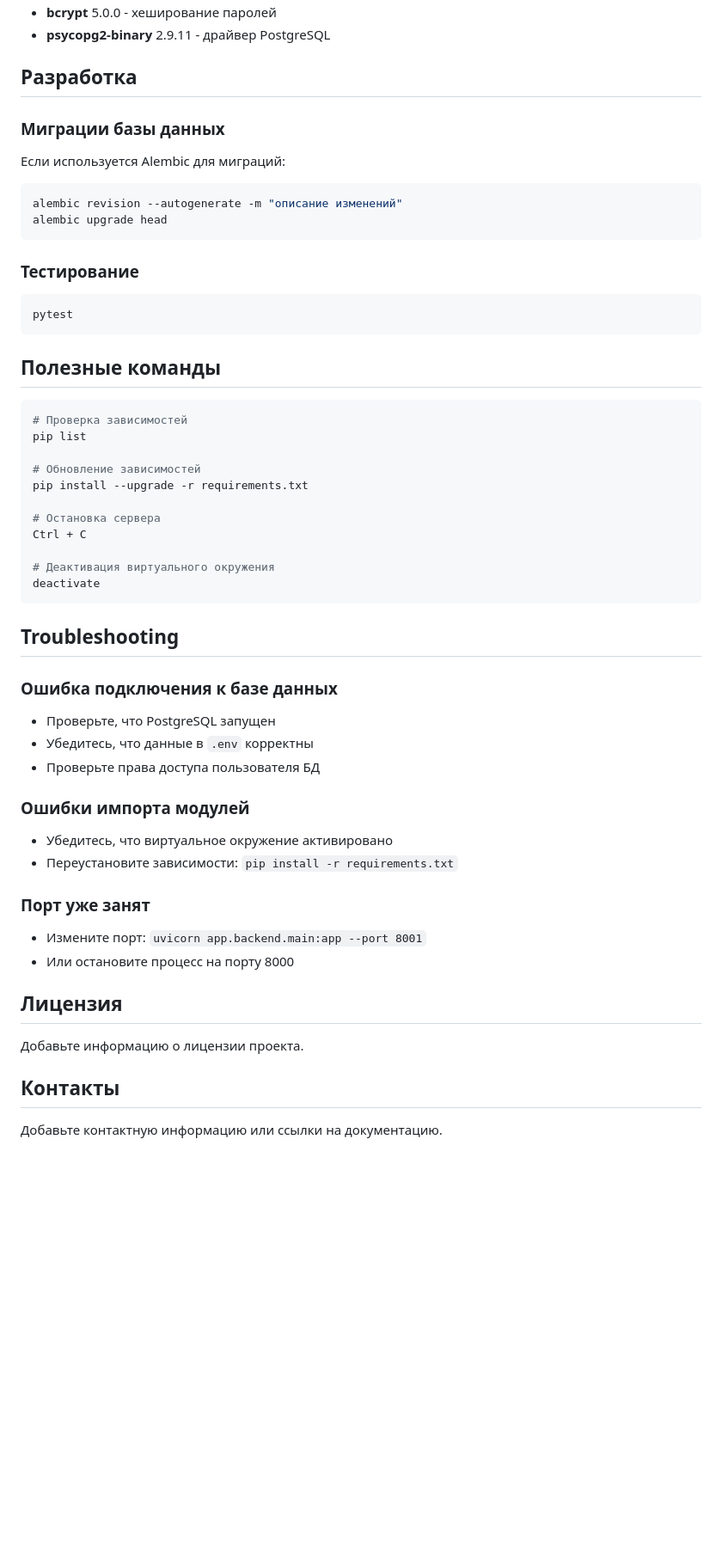
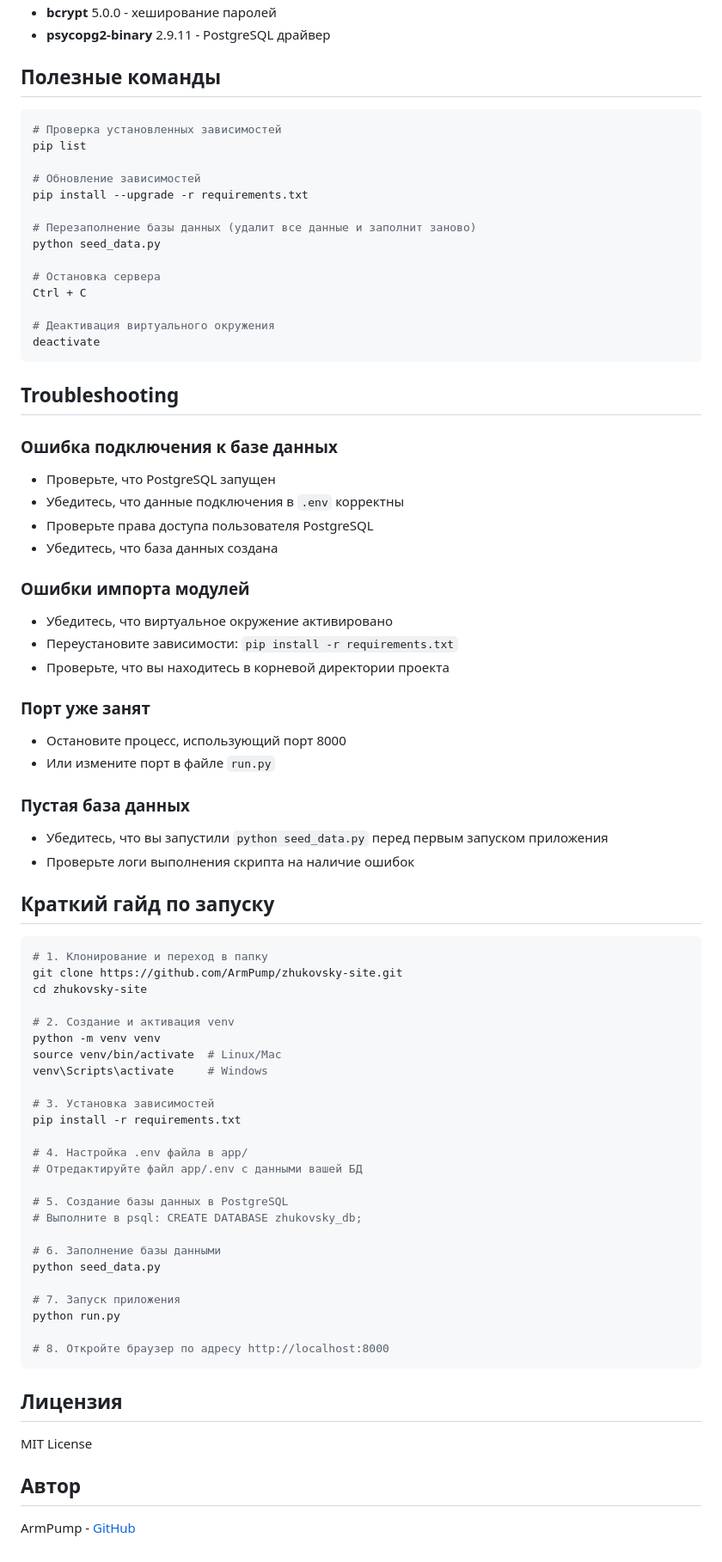
Before and after one commit to ArmPump/Tours-Map-Site-for-my-University-Work, a Markdown page: README.md, the part around the change printed below. Shown: that part at 86% size. Rendered like a GitHub page; blank space fills up the shorter version.

````diff
--- a/README.md
+++ b/README.md
@@ -110,31 +148,17 @@ zhukovsky-site/
 - **bcrypt** 5.0.0 - хеширование паролей
-- **psycopg2-binary** 2.9.11 - драйвер PostgreSQL
-
-## Разработка
-
-### Миграции базы данных
-
-Если используется Alembic для миграций:
-
-```bash
-alembic revision --autogenerate -m "описание изменений"
-alembic upgrade head
-```
-
-### Тестирование
-
-```bash
-pytest
-```
+- **psycopg2-binary** 2.9.11 - PostgreSQL драйвер
 
 ## Полезные команды
 
 ```bash
-# Проверка зависимостей
+# Проверка установленных зависимостей
 pip list
 
 # Обновление зависимостей
 pip install --upgrade -r requirements.txt
+
+# Перезаполнение базы данных (удалит все данные и заполнит заново)
+python seed_data.py
 
 # Остановка сервера
 Ctrl + C
@@ -147,21 +171,57 @@ deactivate
 
 ### Ошибка подключения к базе данных
 - Проверьте, что PostgreSQL запущен
-- Убедитесь, что данные в `.env` корректны
-- Проверьте права доступа пользователя БД
+- Убедитесь, что данные подключения в `.env` корректны
+- Проверьте права доступа пользователя PostgreSQL
+- Убедитесь, что база данных создана
 
 ### Ошибки импорта модулей
 - Убедитесь, что виртуальное окружение активировано
 - Переустановите зависимости: `pip install -r requirements.txt`
+- Проверьте, что вы находитесь в корневой директории проекта
 
 ### Порт уже занят
-- Измените порт: `uvicorn app.backend.main:app --port 8001`
-- Или остановите процесс на порту 8000
+- Остановите процесс, использующий порт 8000
+- Или измените порт в файле `run.py`
+
+### Пустая база данных
+- Убедитесь, что вы запустили `python seed_data.py` перед первым запуском приложения
+- Проверьте логи выполнения скрипта на наличие ошибок
+
+## Краткий гайд по запуску
+
+```bash
+# 1. Клонирование и переход в папку
+git clone https://github.com/ArmPump/zhukovsky-site.git
+cd zhukovsky-site
+
+# 2. Создание и активация venv
+python -m venv venv
+source venv/bin/activate  # Linux/Mac
+venv\Scripts\activate     # Windows
+
+# 3. Установка зависимостей
+pip install -r requirements.txt
+
+# 4. Настройка .env файла в app/
+# Отредактируйте файл app/.env с данными вашей БД
+
+# 5. Создание базы данных в PostgreSQL
+# Выполните в psql: CREATE DATABASE zhukovsky_db;
+
+# 6. Заполнение базы данными
+python seed_data.py
+
+# 7. Запуск приложения
+python run.py
+
+# 8. Откройте браузер по адресу http://localhost:8000
+```
 
 ## Лицензия
 
-Добавьте информацию о лицензии проекта.
+MIT License
 
-## Контакты
+## Автор
 
-Добавьте контактную информацию или ссылки на документацию.
+ArmPump - [GitHub](https://github.com/ArmPump)
````
Also changed, not shown: other parts of README.md (+57 -19 lines).
